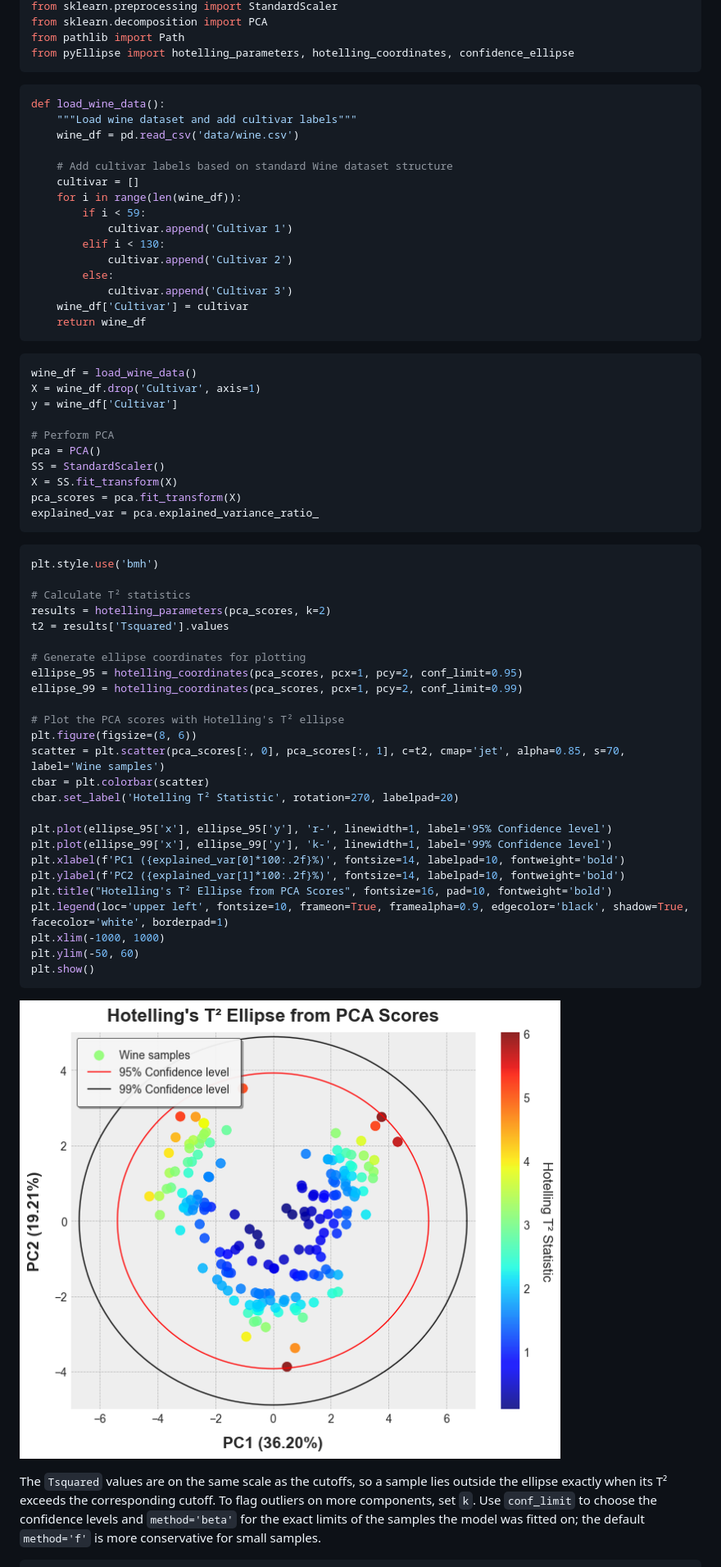
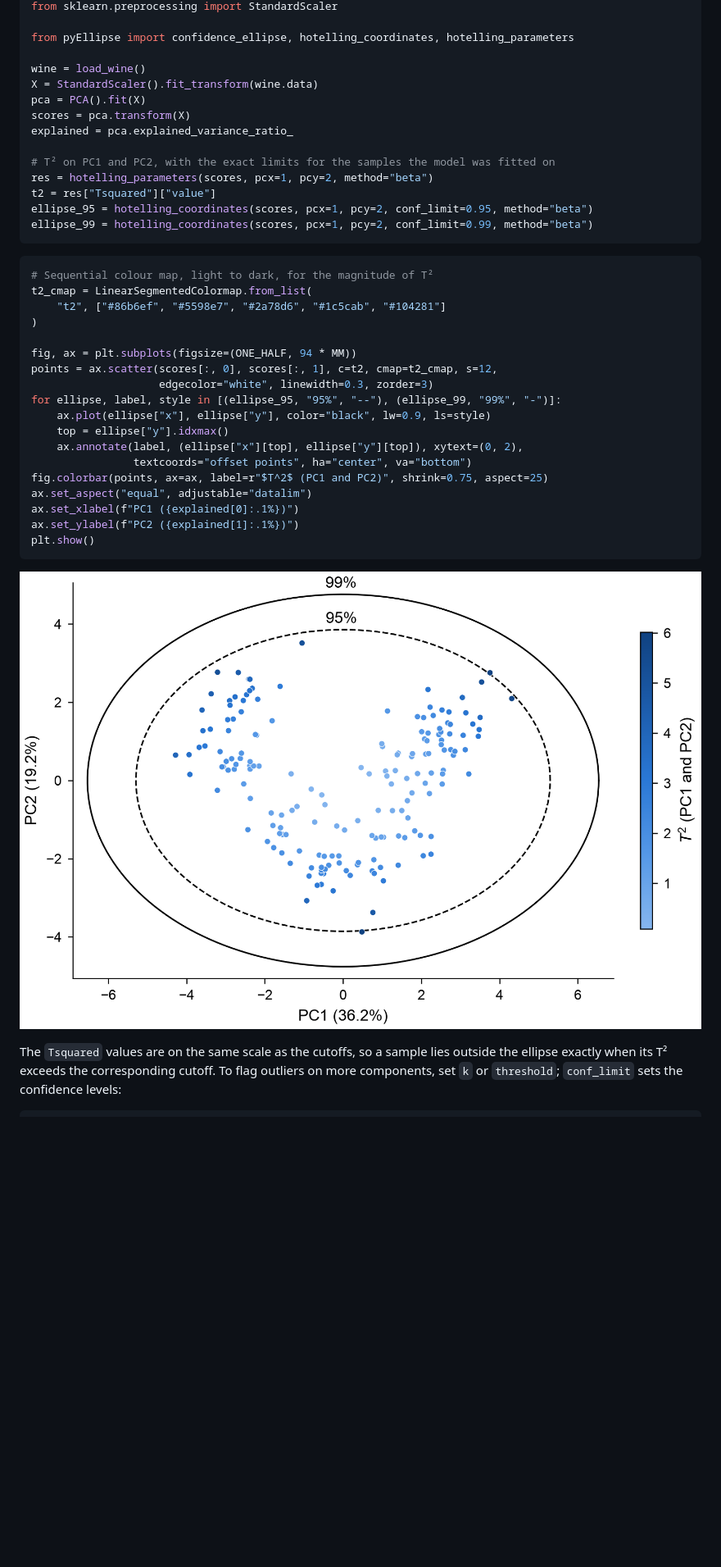
Before and after one commit to ChristianGoueguel/pyEllipse, a Markdown page: README.md, the part around the change printed below. Shown: that part at 82% size. Rendered like a GitHub page; pictures changed too: images/example1_hotelling_ellipse.png; blank space fills up the shorter version.

````diff
--- a/README.md
+++ b/README.md
@@ -38,65 +102,38 @@ from mpl_toolkits.mplot3d import Axes3D
 from sklearn.preprocessing import StandardScaler
-from sklearn.decomposition import PCA
-from pathlib import Path
-from pyEllipse import hotelling_parameters, hotelling_coordinates, confidence_ellipse
+
+from pyEllipse import confidence_ellipse, hotelling_coordinates, hotelling_parameters
+
+wine = load_wine()
+X = StandardScaler().fit_transform(wine.data)
+pca = PCA().fit(X)
+scores = pca.transform(X)
+explained = pca.explained_variance_ratio_
+
+# T² on PC1 and PC2, with the exact limits for the samples the model was fitted on
+res = hotelling_parameters(scores, pcx=1, pcy=2, method="beta")
+t2 = res["Tsquared"]["value"]
+ellipse_95 = hotelling_coordinates(scores, pcx=1, pcy=2, conf_limit=0.95, method="beta")
+ellipse_99 = hotelling_coordinates(scores, pcx=1, pcy=2, conf_limit=0.99, method="beta")
 ```
 
 ```python
-def load_wine_data():
-    """Load wine dataset and add cultivar labels"""
-    wine_df = pd.read_csv('data/wine.csv')
+# Sequential colour map, light to dark, for the magnitude of T²
+t2_cmap = LinearSegmentedColormap.from_list(
+    "t2", ["#86b6ef", "#5598e7", "#2a78d6", "#1c5cab", "#104281"]
+)
 
-    # Add cultivar labels based on standard Wine dataset structure
-    cultivar = []
-    for i in range(len(wine_df)):
-        if i < 59:
-            cultivar.append('Cultivar 1')
-        elif i < 130:
-            cultivar.append('Cultivar 2')
-        else:
-            cultivar.append('Cultivar 3')
-    wine_df['Cultivar'] = cultivar
-    return wine_df
-```
-
-```python
-wine_df = load_wine_data()
-X = wine_df.drop('Cultivar', axis=1)
-y = wine_df['Cultivar']
-
-# Perform PCA
-pca = PCA()
-SS = StandardScaler()
-X = SS.fit_transform(X)
-pca_scores = pca.fit_transform(X)
-explained_var = pca.explained_variance_ratio_
-```
-
-```python
-plt.style.use('bmh')
-
-# Calculate T² statistics
-results = hotelling_parameters(pca_scores, k=2)
-t2 = results['Tsquared'].values
-
-# Generate ellipse coordinates for plotting
-ellipse_95 = hotelling_coordinates(pca_scores, pcx=1, pcy=2, conf_limit=0.95)
-ellipse_99 = hotelling_coordinates(pca_scores, pcx=1, pcy=2, conf_limit=0.99)
-
-# Plot the PCA scores with Hotelling's T² ellipse
-plt.figure(figsize=(8, 6))
-scatter = plt.scatter(pca_scores[:, 0], pca_scores[:, 1], c=t2, cmap='jet', alpha=0.85, s=70, label='Wine samples')
-cbar = plt.colorbar(scatter)
-cbar.set_label('Hotelling T² Statistic', rotation=270, labelpad=20)
-
-plt.plot(ellipse_95['x'], ellipse_95['y'], 'r-', linewidth=1, label='95% Confidence level')
-plt.plot(ellipse_99['x'], ellipse_99['y'], 'k-', linewidth=1, label='99% Confidence level')
-plt.xlabel(f'PC1 ({explained_var[0]*100:.2f}%)', fontsize=14, labelpad=10, fontweight='bold')
-plt.ylabel(f'PC2 ({explained_var[1]*100:.2f}%)', fontsize=14, labelpad=10, fontweight='bold')
-plt.title("Hotelling's T² Ellipse from PCA Scores", fontsize=16, pad=10, fontweight='bold')
-plt.legend(loc='upper left', fontsize=10, frameon=True, framealpha=0.9, edgecolor='black', shadow=True, facecolor='white', borderpad=1)
-plt.xlim(-1000, 1000)
-plt.ylim(-50, 60)
+fig, ax = plt.subplots(figsize=(ONE_HALF, 94 * MM))
+points = ax.scatter(scores[:, 0], scores[:, 1], c=t2, cmap=t2_cmap, s=12,
+                    edgecolor="white", linewidth=0.3, zorder=3)
+for ellipse, label, style in [(ellipse_95, "95%", "--"), (ellipse_99, "99%", "-")]:
+    ax.plot(ellipse["x"], ellipse["y"], color="black", lw=0.9, ls=style)
+    top = ellipse["y"].idxmax()
+    ax.annotate(label, (ellipse["x"][top], ellipse["y"][top]), xytext=(0, 2),
+                textcoords="offset points", ha="center", va="bottom")
+fig.colorbar(points, ax=ax, label=r"$T^2$ (PC1 and PC2)", shrink=0.75, aspect=25)
+ax.set_aspect("equal", adjustable="datalim")
+ax.set_xlabel(f"PC1 ({explained[0]:.1%})")
+ax.set_ylabel(f"PC2 ({explained[1]:.1%})")
 plt.show()
 ```
 
@@ -104,4 +141,4 @@ plt.show()
 
-The `Tsquared` values are on the same scale as the cutoffs, so a sample lies outside the ellipse exactly when its T² exceeds the corresponding cutoff. To flag outliers on more components, set `k`. Use `conf_limit` to choose the confidence levels and `method='beta'` for the exact limits of the samples the model was fitted on; the default `method='f'` is more conservative for small samples.
+The `Tsquared` values are on the same scale as the cutoffs, so a sample lies outside the ellipse exactly when its T² exceeds the corresponding cutoff. To flag outliers on more components, set `k` or `threshold`; `conf_limit` sets the confidence levels:
 
 ```python
````
Also changed, not shown: other parts of README.md (+123 -87 lines), CHANGELOG.md (+7 -1 lines), images/3d_ellipsoids.png, images/grouped_ellipses.png, 4 other files.
